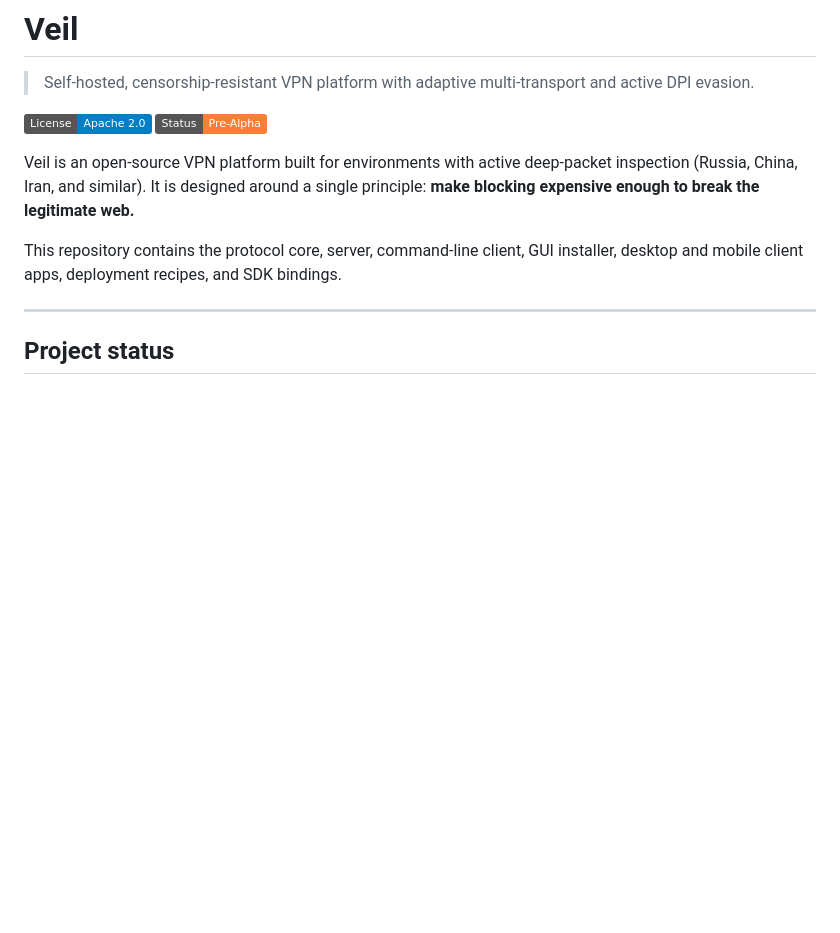
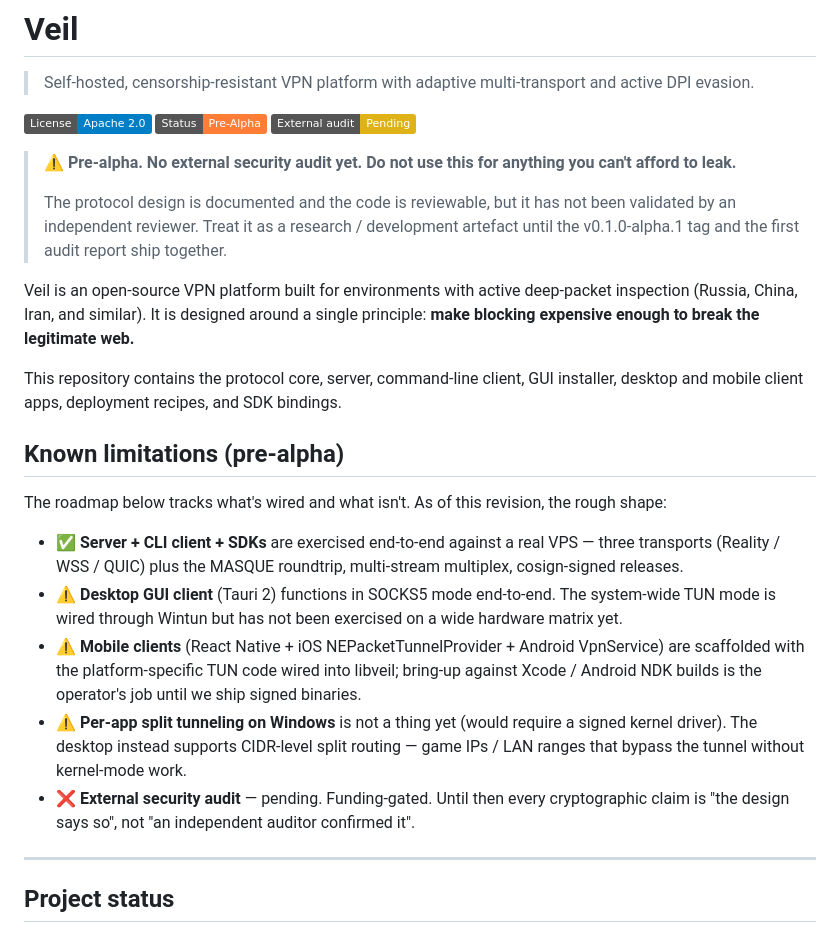
Before and after one commit to redstone-md/veil, a Markdown page: README.md, the part around the change. Rendered like a GitHub page; badges without logos; blank space fills up the shorter version.

```diff
--- a/README.md
+++ b/README.md
@@ -4,6 +4,13 @@
 
 [![License: Apache 2.0](https://img.shields.io/badge/License-Apache_2.0-blue.svg)](LICENSE)
 [![Status: Pre-Alpha](https://img.shields.io/badge/Status-Pre--Alpha-orange.svg)](#project-status)
+[![Audit: Pending](https://img.shields.io/badge/External_audit-Pending-yellow.svg)](docs/AUDIT_PREP.md)
+
+> ⚠️ **Pre-alpha. No external security audit yet. Do not use this for anything you can't afford to leak.**
+>
+> The protocol design is documented and the code is reviewable, but it has not been validated by
+> an independent reviewer. Treat it as a research / development artefact until the v0.1.0-alpha.1
+> tag and the first audit report ship together.
 
 Veil is an open-source VPN platform built for environments with active deep-packet inspection
 (Russia, China, Iran, and similar). It is designed around a single principle:
@@ -11,6 +18,24 @@ Veil is an open-source VPN platform built for environments with active deep-pack
 
 This repository contains the protocol core, server, command-line client, GUI installer,
 desktop and mobile client apps, deployment recipes, and SDK bindings.
+
+## Known limitations (pre-alpha)
+
+The roadmap below tracks what's wired and what isn't. As of this revision, the rough shape:
+
+- ✅ **Server + CLI client + SDKs** are exercised end-to-end against a real VPS — three
+  transports (Reality / WSS / QUIC) plus the MASQUE roundtrip, multi-stream multiplex,
+  cosign-signed releases.
+- ⚠️ **Desktop GUI client** (Tauri 2) functions in SOCKS5 mode end-to-end. The system-wide
+  TUN mode is wired through Wintun but has not been exercised on a wide hardware matrix yet.
+- ⚠️ **Mobile clients** (React Native + iOS NEPacketTunnelProvider + Android VpnService)
+  are scaffolded with the platform-specific TUN code wired into libveil; bring-up against
+  Xcode / Android NDK builds is the operator's job until we ship signed binaries.
+- ⚠️ **Per-app split tunneling on Windows** is not a thing yet (would require a signed
+  kernel driver). The desktop instead supports CIDR-level split routing — game IPs / LAN
+  ranges that bypass the tunnel without kernel-mode work.
+- ❌ **External security audit** — pending. Funding-gated. Until then every cryptographic
+  claim is "the design says so", not "an independent auditor confirmed it".
 
 ---
 
```
Also changed, not shown: PRD.md (+66 -6 lines).
